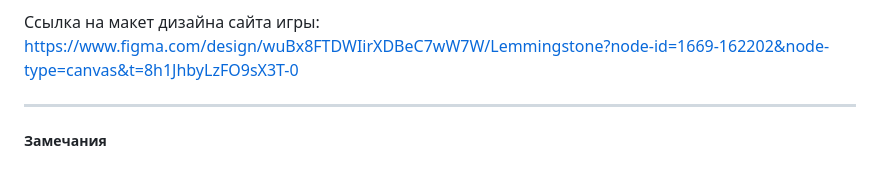
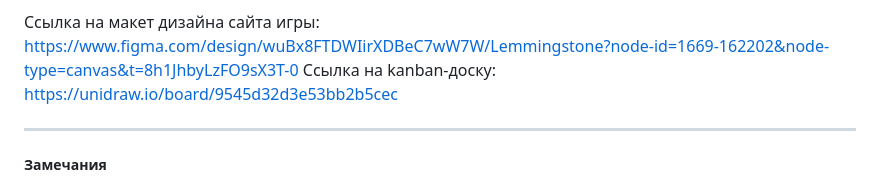
Before and after one commit to artemmka/Lemmingstone, a Markdown page: README.md, the part around the change. Drawn GitHub-style.

```diff
--- a/README.md
+++ b/README.md
@@ -87,6 +87,8 @@
 
 Ссылка на макет дизайна сайта игры:
  https://www.figma.com/design/wuBx8FTDWIirXDBeC7wW7W/Lemmingstone?node-id=1669-162202&node-type=canvas&t=8h1JhbyLzFO9sX3T-0
+Ссылка на kanban-доску:
+ https://unidraw.io/board/9545d32d3e53bb2b5cec
 
 ---
 ##### Замечания
```
